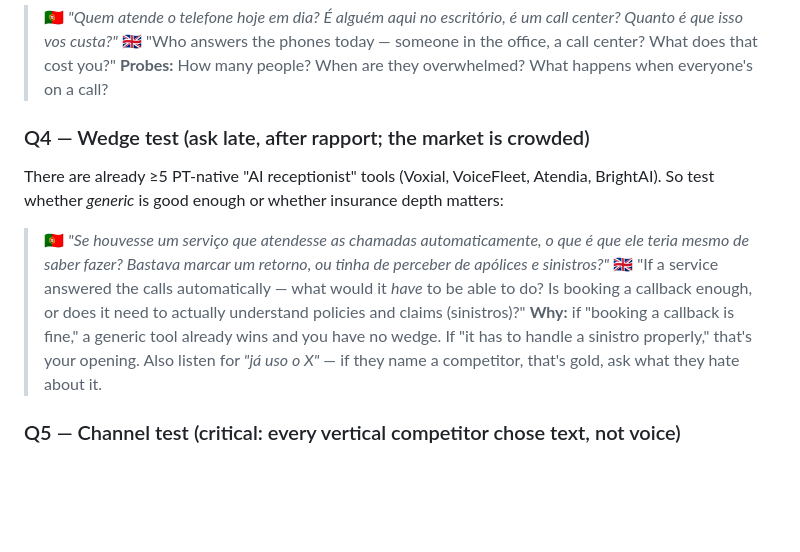
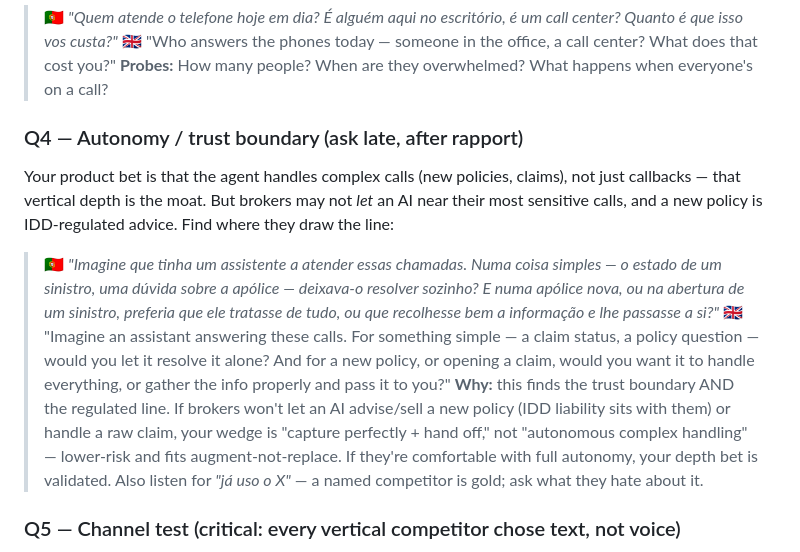
Before and after one commit to oliverbill/blacksmith, a Markdown page: docs/research/broker-discovery-kit.md, the part around the change. Rendered like a GitHub page; blank space fills up the shorter version.

Commit message:
docs: reframe Q4 as autonomy/trust boundary, not callback-vs-complex
Q4's job is to test whether brokers will TRUST an AI with sensitive calls
(and whether IDD allows it), not whether the founder should build complex
handling. New policies = IDD-regulated advice (broker holds liability);
claims = the trust moment. Reframed to find the autonomy boundary:
capture-and-handoff vs autonomous handling — which decides wedge and risk
tier, and reconciles with augment-not-replace positioning.

Co-Authored-By: Claude Opus 4.8 <noreply@anthropic.com>
Claude-Session: https://claude.ai/code/session_01DR3RfRRqeHg1upGLPM64qK

```diff
--- a/docs/research/broker-discovery-kit.md
+++ b/docs/research/broker-discovery-kit.md
@@ -94,11 +94,11 @@ Most brokers have never done this calculation. Doing it for them makes the invis
 > 🇬🇧 "Who answers the phones today — someone in the office, a call center? What does that cost you?"
 > **Probes:** How many people? When are they overwhelmed? What happens when everyone's on a call?
 
-### Q4 — Wedge test (ask late, after rapport; the market is crowded)
-There are already ≥5 PT-native "AI receptionist" tools (Voxial, VoiceFleet, Atendia, BrightAI). So test whether *generic* is good enough or whether insurance depth matters:
-> 🇵🇹 *"Se houvesse um serviço que atendesse as chamadas automaticamente, o que é que ele teria mesmo de saber fazer? Bastava marcar um retorno, ou tinha de perceber de apólices e sinistros?"*
-> 🇬🇧 "If a service answered the calls automatically — what would it *have* to be able to do? Is booking a callback enough, or does it need to actually understand policies and claims (sinistros)?"
-> **Why:** if "booking a callback is fine," a generic tool already wins and you have no wedge. If "it has to handle a sinistro properly," that's your opening. Also listen for *"já uso o X"* — if they name a competitor, that's gold, ask what they hate about it.
+### Q4 — Autonomy / trust boundary (ask late, after rapport)
+Your product bet is that the agent handles complex calls (new policies, claims), not just callbacks — that vertical depth is the moat. But brokers may not *let* an AI near their most sensitive calls, and a new policy is IDD-regulated advice. Find where they draw the line:
+> 🇵🇹 *"Imagine que tinha um assistente a atender essas chamadas. Numa coisa simples — o estado de um sinistro, uma dúvida sobre a apólice — deixava-o resolver sozinho? E numa apólice nova, ou na abertura de um sinistro, preferia que ele tratasse de tudo, ou que recolhesse bem a informação e lhe passasse a si?"*
+> 🇬🇧 "Imagine an assistant answering these calls. For something simple — a claim status, a policy question — would you let it resolve it alone? And for a new policy, or opening a claim, would you want it to handle everything, or gather the info properly and pass it to you?"
+> **Why:** this finds the trust boundary AND the regulated line. If brokers won't let an AI advise/sell a new policy (IDD liability sits with them) or handle a raw claim, your wedge is "capture perfectly + hand off," not "autonomous complex handling" — lower-risk and fits augment-not-replace. If they're comfortable with full autonomy, your depth bet is validated. Also listen for *"já uso o X"* — a named competitor is gold; ask what they hate about it.
 
 ### Q5 — Channel test (critical: every vertical competitor chose text, not voice)
 Panora, Foliume, and virtualworkforce.ai all built for brokers on WhatsApp/email, not voice. Find out if you're betting on the wrong channel *before* you build:
```
